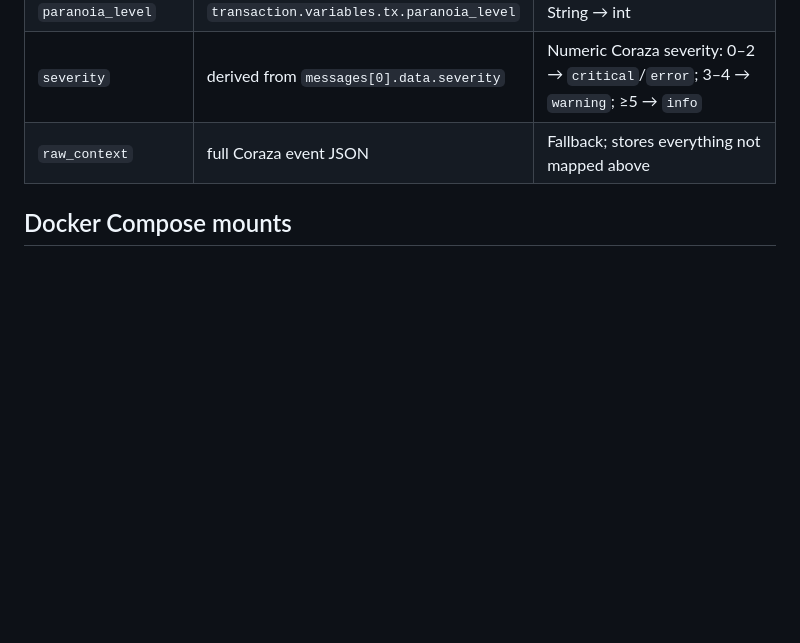
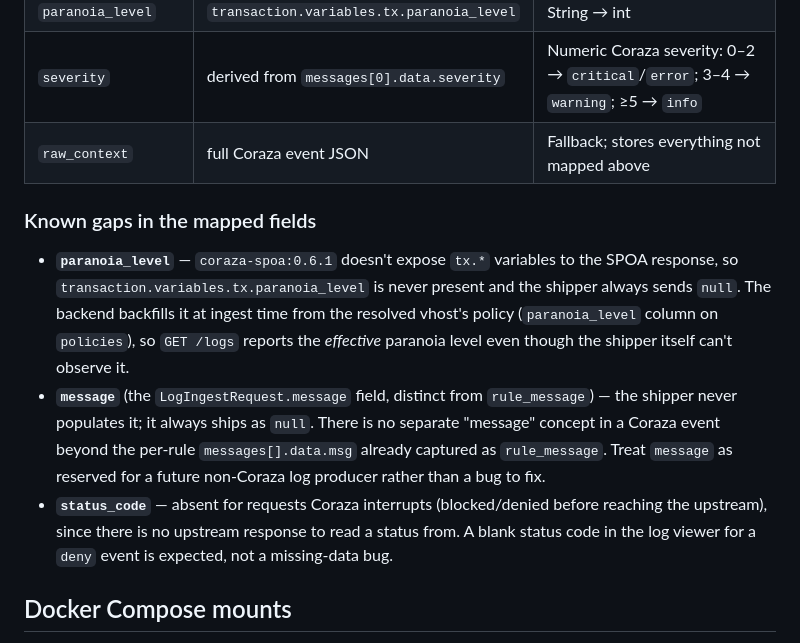
Before and after one commit to bihius/guard-proxy, a Markdown page: configs/coraza/README.md, the part around the change. GitHub-like rendering; blank space fills up the shorter version.

Commit message:
docs(logs): explain blank paranoia_level, message and status_code
Document the three known gaps in the ingest mapping table: why
paranoia_level can't come from coraza-spoa directly (now backfilled),
why message is reserved/always null, and why status_code is absent
for blocked requests by design.

```diff
--- a/configs/coraza/README.md
+++ b/configs/coraza/README.md
@@ -116,6 +116,25 @@ Parts `ABIJDEFHZ` produce a top-level structure like:
 | `severity` | derived from `messages[0].data.severity` | Numeric Coraza severity: 0–2 → `critical`/`error`; 3–4 → `warning`; ≥5 → `info` |
 | `raw_context` | full Coraza event JSON | Fallback; stores everything not mapped above |
 
+### Known gaps in the mapped fields
+
+- **`paranoia_level`** — `coraza-spoa:0.6.1` doesn't expose `tx.*` variables to
+  the SPOA response, so `transaction.variables.tx.paranoia_level` is never
+  present and the shipper always sends `null`. The backend backfills it at
+  ingest time from the resolved vhost's policy (`paranoia_level` column on
+  `policies`), so `GET /logs` reports the *effective* paranoia level even
+  though the shipper itself can't observe it.
+- **`message`** (the `LogIngestRequest.message` field, distinct from
+  `rule_message`) — the shipper never populates it; it always ships as
+  `null`. There is no separate "message" concept in a Coraza event beyond the
+  per-rule `messages[].data.msg` already captured as `rule_message`. Treat
+  `message` as reserved for a future non-Coraza log producer rather than a
+  bug to fix.
+- **`status_code`** — absent for requests Coraza interrupts (blocked/denied
+  before reaching the upstream), since there is no upstream response to read
+  a status from. A blank status code in the log viewer for a `deny` event is
+  expected, not a missing-data bug.
+
 ## Docker Compose mounts
 
 When the stack runs through `deploy/docker/docker-compose.yml`, these files are
```
